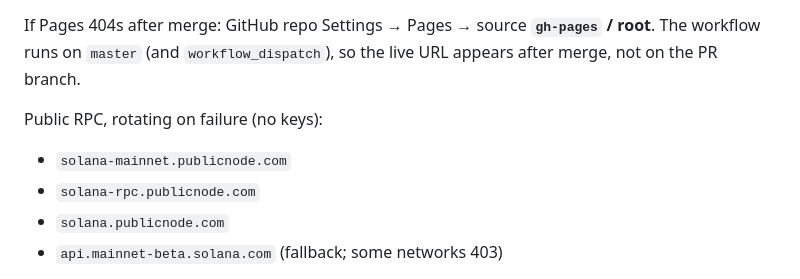
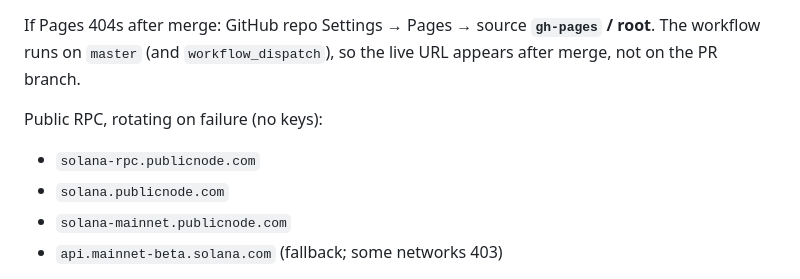
Before and after one commit to RobertKodes/slotneon, a Markdown page: README.md, the part around the change. Drawn GitHub-style.

Commit message:
Document the working publicnode RPC order
Co-authored-by: RobertKodes <kodesprobert@gmail.com>

```diff
--- a/README.md
+++ b/README.md
@@ -74,9 +74,9 @@ If Pages 404s after merge: GitHub repo Settings → Pages → source **`gh-pages
 
 Public RPC, rotating on failure (no keys):
 
-- `solana-mainnet.publicnode.com`
 - `solana-rpc.publicnode.com`
 - `solana.publicnode.com`
+- `solana-mainnet.publicnode.com`
 - `api.mainnet-beta.solana.com` (fallback; some networks 403)
 
 Override with `VITE_RPC_URL`. Methods: `getSlot`, `getRecentPerformanceSamples`, `getRecentPrioritizationFees`, a slow rotate of `getSignaturesForAddress` across program lanes, and an occasional `getBlock` with `transactionDetails: "signatures"` for density. If a method 4xxs we stop asking.
```
